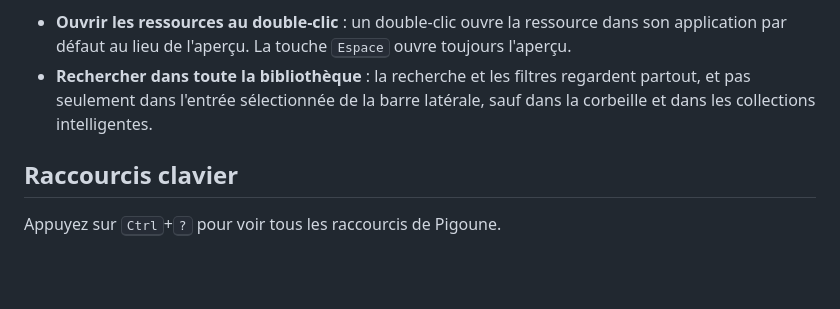
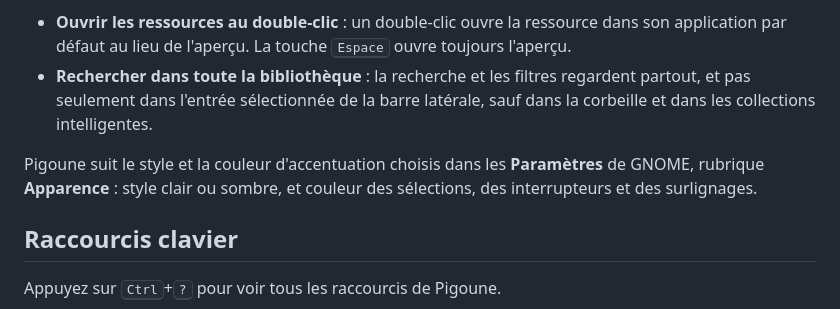
Before and after one commit to Gor3pig/Pigoune, a Markdown page: help/fr/README.md, the part around the change. GitHub-like rendering; blank space fills up the shorter version.

Commit message:
Explain that Pigoune follows the GNOME appearance
People may wonder how to change the look of Pigoune. The user guide
now says that it follows the light or dark style and the accent color
chosen in the Appearance settings of GNOME.

```diff
--- a/help/fr/README.md
+++ b/help/fr/README.md
@@ -358,6 +358,10 @@ retrouve un réglage par son nom.
   et pas seulement dans l'entrée sélectionnée de la barre latérale, sauf dans la corbeille et
   dans les collections intelligentes.
 
+Pigoune suit le style et la couleur d'accentuation choisis dans les **Paramètres** de GNOME,
+rubrique **Apparence** : style clair ou sombre, et couleur des sélections, des interrupteurs et
+des surlignages.
+
 ## Raccourcis clavier
 
 Appuyez sur <kbd>Ctrl</kbd>+<kbd>?</kbd> pour voir tous les raccourcis de Pigoune.
```
Also changed, not shown: help/en/README.md (+3 -0 lines).
